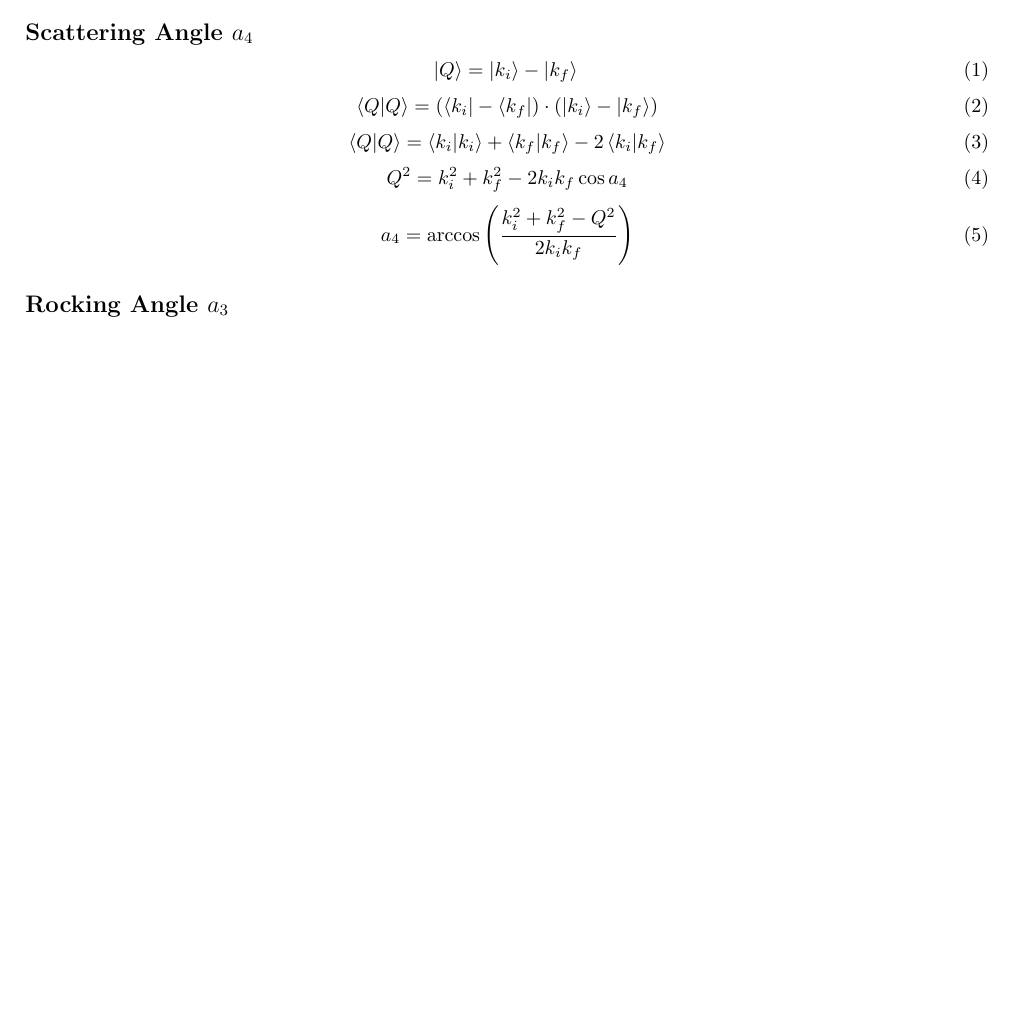
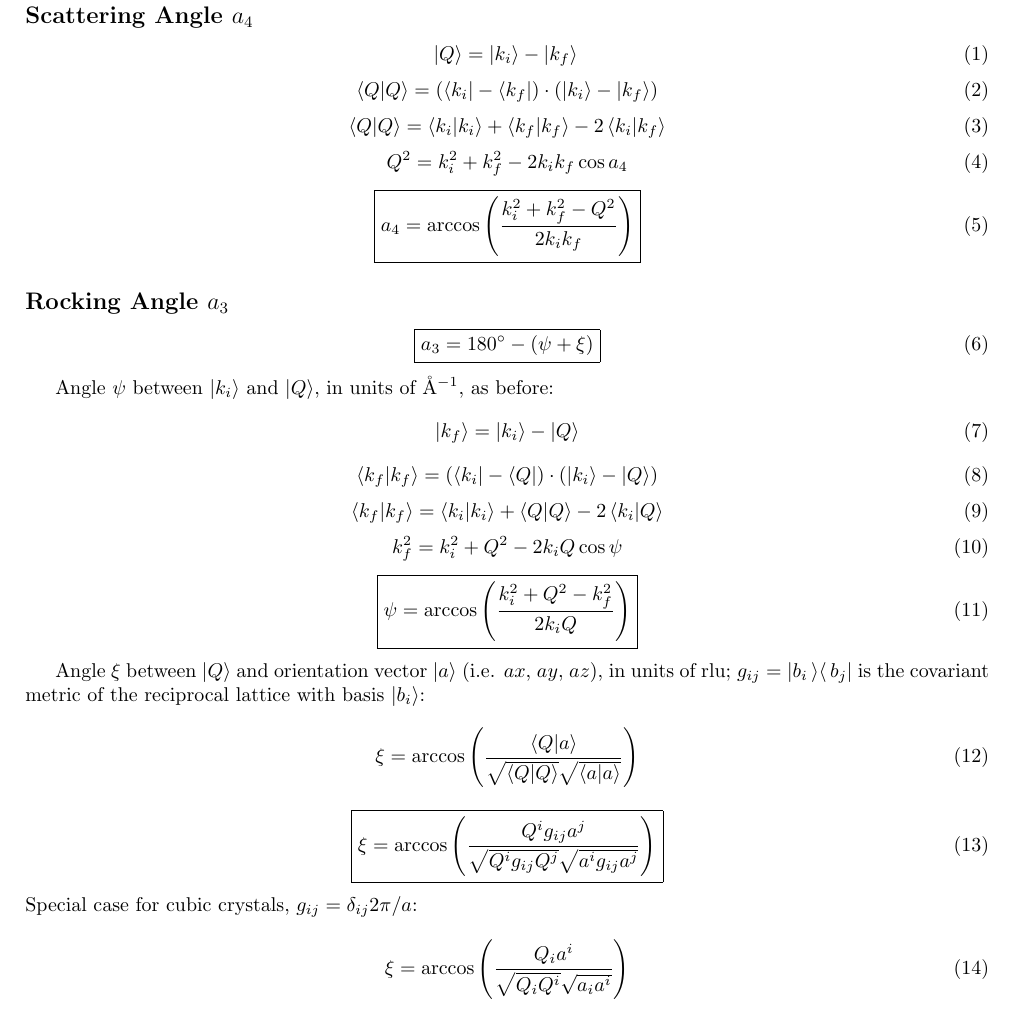
Before and after one commit to tweber-ill/ill_mirror-takin2-mag-core, a LaTeX document (doc/formulas/formulas.tex): part of the page, cut so that both start at the same text, the shorter picture padded with empty space. Compiled offline with pdfLaTeX.

Commit message:
continued with formulas

```diff
--- a/doc/formulas/formulas.tex
+++ b/doc/formulas/formulas.tex
@@ -6,6 +6,9 @@
 %
 
 \documentclass{article}
+
+\usepackage{amsmath}
+\usepackage{graphicx}
 
 \usepackage[a4paper]{geometry}
 \geometry{tmargin=2.5cm, bmargin=2.5cm, lmargin=2cm, rmargin=2cm}
@@ -20,25 +26,29 @@ Collection of useful formulas, T. Weber, July 13, 2018.
 
 \subsection*{Scattering Angle $a_4$}
 
-\begin{equation}
-\left| Q \right> = \left| k_i \right> - \left| k_f \right> \\
-\end{equation}
-\begin{equation}
-\left< Q | Q \right> = \left( \left< k_i \right| - \left< k_f \right| \right) \cdot \left( \left| k_i \right> - \left| k_f \right> \right)
-\end{equation}
-\begin{equation}
-\left< Q | Q \right> = \left< k_i | k_i \right> + \left< k_f | k_f \right> - 2 \left< k_i | k_f \right>
-\end{equation}
-\begin{equation}
-Q^2 = k_i^2 + k_f^2 - 2 k_i k_f \cos a_4
-\end{equation}
-\begin{equation}
-a_4 = \arccos \left( \frac{k_i^2 + k_f^2 - Q^2}{2 k_i k_f} \right)
-\end{equation}
+\begin{equation} \left| Q \right> = \left| k_i \right> - \left| k_f \right> \\ \end{equation}
+\begin{equation} \left< Q | Q \right> = \left( \left< k_i \right| - \left< k_f \right| \right) \cdot \left( \left| k_i \right> - \left| k_f \right> \right) \end{equation}
+\begin{equation} \left< Q | Q \right> = \left< k_i | k_i \right> + \left< k_f | k_f \right> - 2 \left< k_i | k_f \right> \end{equation}
+\begin{equation} Q^2 = k_i^2 + k_f^2 - 2 k_i k_f \cos a_4 \end{equation}
+\begin{equation} \boxed{ a_4 = \arccos \left( \frac{k_i^2 + k_f^2 - Q^2}{2 k_i k_f} \right) } \end{equation}
 
 
 
 \subsection*{Rocking Angle $a_3$}
 
+\begin{equation} \boxed{ a_3 = 180^{\circ} - \left( \psi + \xi \right) } \end{equation}
+
+Angle $\psi$ between $\left| k_i \right>$ and $\left| Q \right>$, in units of \AA{}$^{-1}$, as before:
+\begin{equation} \left| k_f \right> = \left| k_i \right> - \left| Q \right> \end{equation}
+\begin{equation} \left< k_f | k_f \right> = \left( \left< k_i \right| - \left< Q \right| \right) \cdot \left( \left| k_i \right> - \left| Q \right> \right) \end{equation}
+\begin{equation} \left< k_f | k_f \right> = \left< k_i | k_i \right> + \left< Q | Q \right> - 2 \left< k_i | Q \right> \end{equation}
+\begin{equation} k_f^2 = k_i^2 + Q^2 - 2 k_i Q \cos \psi \end{equation}
+\begin{equation} \boxed{ \psi = \arccos \left( \frac{k_i^2 + Q^2 - k_f^2}{2 k_i Q} \right) } \end{equation}
+
+Angle $\xi$ between $\left| Q \right>$ and orientation vector $\left| a \right>$ (i.e. $ax$, $ay$, $az$), in units of rlu; $g_{ij} = \left| b_i \left> \right< b_j \right|$ is the covariant metric of the reciprocal lattice with basis $\left| b_i \right>$:
+\begin{equation} \xi = \arccos \left( \frac{ \left< Q | a \right> }{ \sqrt{\left< Q | Q \right>} \sqrt{\left< a | a \right>} } \right) \end{equation}
+\begin{equation} \boxed{ \xi = \arccos \left( \frac{ Q^i g_{ij} a^j }{ \sqrt{Q^i g_{ij} Q^j} \sqrt{a^i g_{ij} a^j} } \right) } \end{equation}
+Special case for cubic crystals, $g_{ij} = \delta_{ij} 2\pi / a$:
+\begin{equation} \xi = \arccos \left( \frac{ Q_i a^i }{ \sqrt{Q_i Q^i} \sqrt{a_i a^i} } \right) \end{equation}
 
 \end{document}
```
Also changed, not shown: doc/formulas/triangle.svg (added), doc/formulas/formulas.tex (3 more changed lines).
